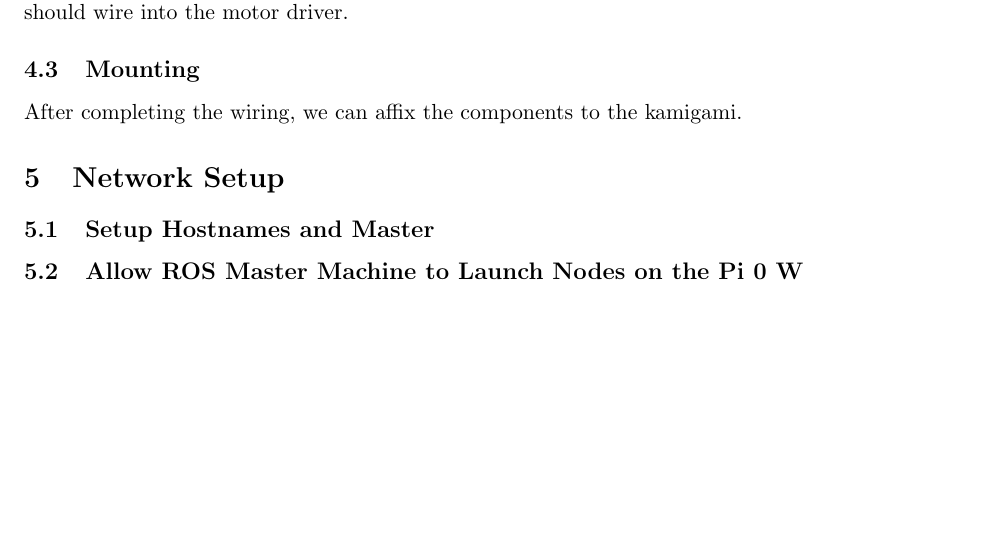
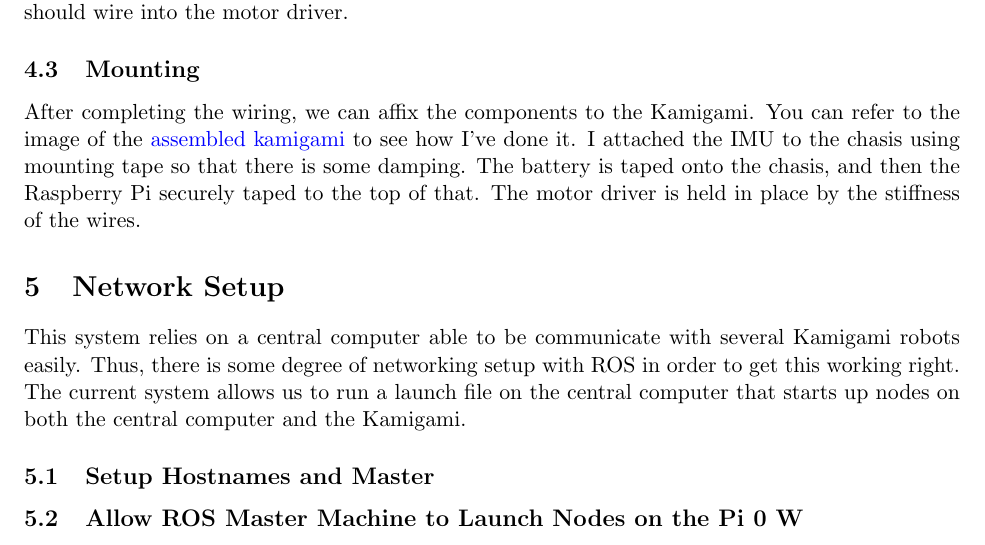
Before and after one commit to BML-MultiRobot/kamigami_common, a LaTeX document (docs/kamigami_doc.tex): part of page 6 of 6, cut so that both start at the same text, the shorter picture padded with empty space. Compiled offline with pdfLaTeX.

Commit message:
Roughly finish wiring, mounting, start networking explanation

```diff
--- a/docs/kamigami_doc.tex
+++ b/docs/kamigami_doc.tex
@@ -135,10 +135,11 @@ and the pinouts for other components can be viewed at the approriate pages in th
 As we can see, every component is powered by a single LiPo battery. A 3.7V 1300 mAh battery is show in the image, but my implementation uses a 3.7V 1200 mAh battery. The Raspberry Pi and motor drivers recieve power directly from the battery, and the IMU is powered from the Raspberry Pi 0's 3.3V output. Notice that the Raspberry Pi is taking in 3.7V into its 5V power input; this is fine as the Raspberry Pi internally steps down the power to 3.3V for all pins. The DC motors in the image refer to motors on actual Kamigami, which you aren't expected to remove but you should wire into the motor driver.
 
 \subsection{Mounting}
-After completing the wiring, we can affix the components to the kamigami.
-
+After completing the wiring, we can affix the components to the Kamigami. You can refer to the image of the \hyperref[fig:kamigami]{assembled kamigami} to see how I've done it.
+I attached the IMU to the chasis using mounting tape so that there is some damping. The battery is taped onto the chasis, and then the Raspberry Pi securely taped to the top of that. The motor driver is held in place by the stiffness of the wires.
 
 \section{Network Setup}
+This system relies on a central computer able to be communicate with several Kamigami robots easily. Thus, there is some degree of networking setup with ROS in order to get this working right. The current system allows us to run a launch file on the central computer that starts up nodes on both the central computer and the Kamigami.
 
 \subsection{Setup Hostnames and Master}
 
```
Also changed, not shown: docs/kamigami_doc.pdf.
